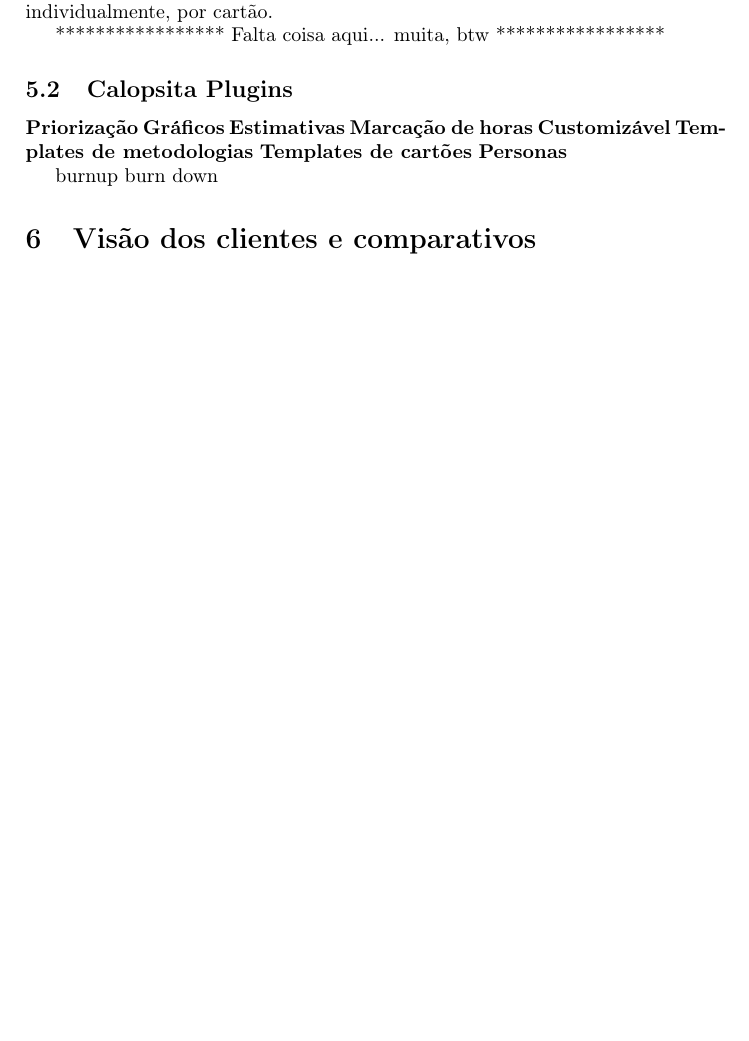
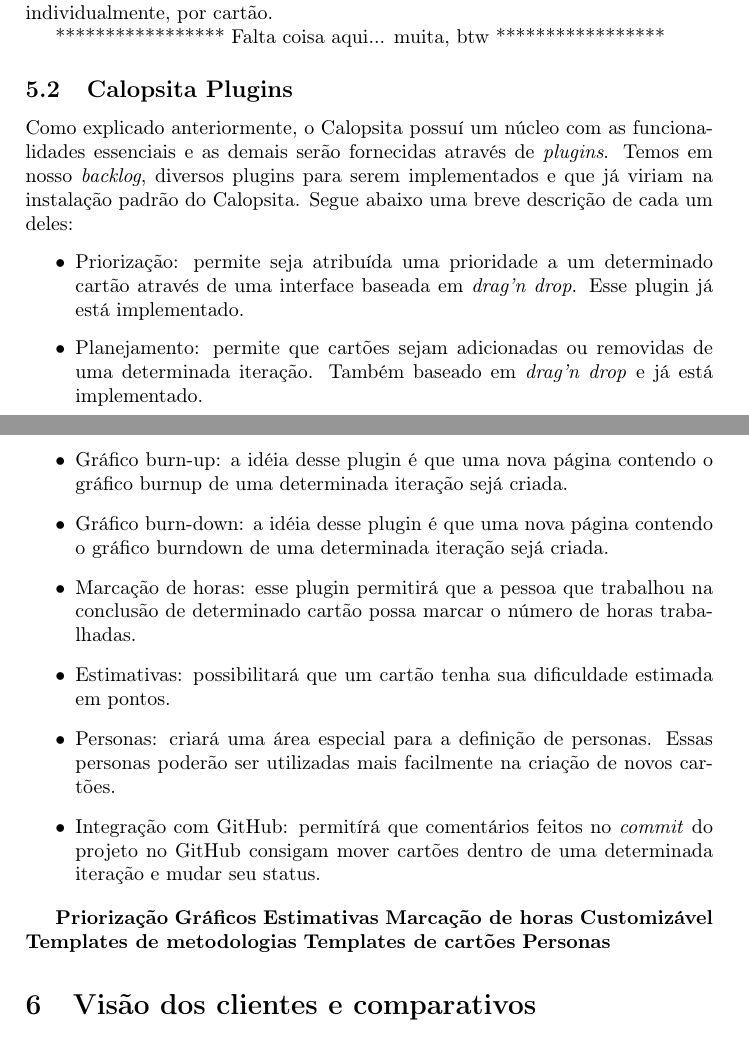
Before and after one commit to caelum/calopsita-monografia, a LaTeX document (monografia.tex, which reads 05-funcionalidades.tex): part of page 17 of 25 before the commit and two parts of pages 17 and 18 of 26 after it, the two joined at a grey line, cut so that both start at the same text, the shorter picture padded with empty space. Compiled offline with pdfLaTeX.

Commit message:
funcionalidades

```diff
--- a/05-funcionalidades.tex
+++ b/05-funcionalidades.tex
@@ -25,6 +25,20 @@ Falta coisa aqui... muita, btw
 
 \subsection{Calopsita Plugins}
 
+Como explicado anteriormente, o \calopsita{} possuí um núcleo com as funcionalidades essenciais e as demais serão fornecidas através de \textit{plugins}. Temos em nosso \textit{backlog}, diversos plugins para serem implementados e que já viriam na instalação padrão do \calopsita{}. Segue abaixo uma breve descrição de cada um deles:
+
+\begin{itemize}
+	\item{Priorização: permite seja atribuída uma prioridade a um determinado cartão através de uma interface baseada em \textit{drag'n drop}. Esse plugin já está implementado.}
+	\item{Planejamento: permite que cartões sejam adicionadas ou removidas de uma determinada iteração. Também baseado em \textit{drag'n drop} e já está implementado.}
+	\item{Gráfico burn-up: a idéia desse plugin é que uma nova página contendo o gráfico burnup de uma determinada iteração sejá criada.}
+	\item{Gráfico burn-down: a idéia desse plugin é que uma nova página contendo o gráfico burndown de uma determinada iteração sejá criada.}
+	\item{Marcação de horas: esse plugin permitirá que a pessoa que trabalhou na conclusão de determinado cartão possa marcar o número de horas trabalhadas.}
+	\item{Estimativas: possibilitará que um cartão tenha sua dificuldade estimada em pontos.}
+	\item{Personas: criará uma área especial para a definição de personas. Essas personas poderão ser utilizadas mais facilmente na criação de novos cartões.}
+	\item{Integração com GitHub: permitírá que comentários feitos no \textit{commit} do projeto no GitHub consigam mover cartões dentro de uma determinada iteração e mudar seu status.}
+\end{itemize}
+
+
 \textbf{Priorização}
 \textbf{Gráficos}
 \textbf{Estimativas}
@@ -33,7 +47,3 @@ Falta coisa aqui... muita, btw
 \textbf{Templates de metodologias}
 \textbf{Templates de cartões}
 \textbf{Personas}
-
-
-burnup
-burn down
```
